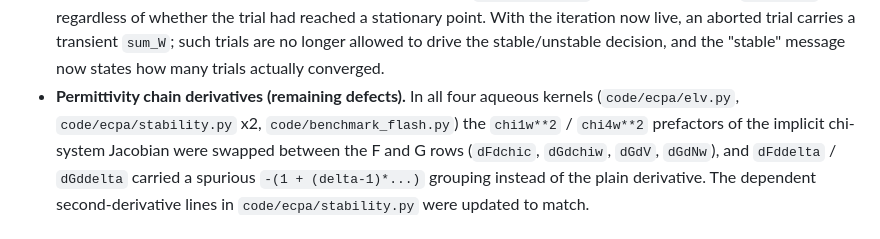
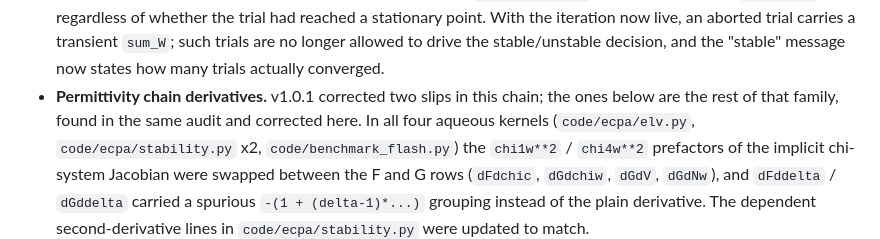
Before and after one commit to jmoortgat/CPA_and_eCPA_flash, a Markdown page: CHANGELOG.md, the part around the change. Rendered like a GitHub page.

Commit message:
changelog: clarify that the permittivity-chain entry lists fixes, not open defects

```diff
--- a/CHANGELOG.md
+++ b/CHANGELOG.md
@@ -28,7 +28,9 @@ follows [Keep a Changelog](https://keepachangelog.com/en/1.1.0/).
   aborted trial carries a transient `sum_W`; such trials are no longer
   allowed to drive the stable/unstable decision, and the "stable" message
   now states how many trials actually converged.
-- **Permittivity chain derivatives (remaining defects).** In all four
+- **Permittivity chain derivatives.** v1.0.1 corrected two slips in this
+  chain; the ones below are the rest of that family, found in the same
+  audit and corrected here. In all four
   aqueous kernels (`code/ecpa/elv.py`, `code/ecpa/stability.py` x2,
   `code/benchmark_flash.py`) the `chi1w**2` / `chi4w**2` prefactors of the
   implicit chi-system Jacobian were swapped between the F and G rows
```
